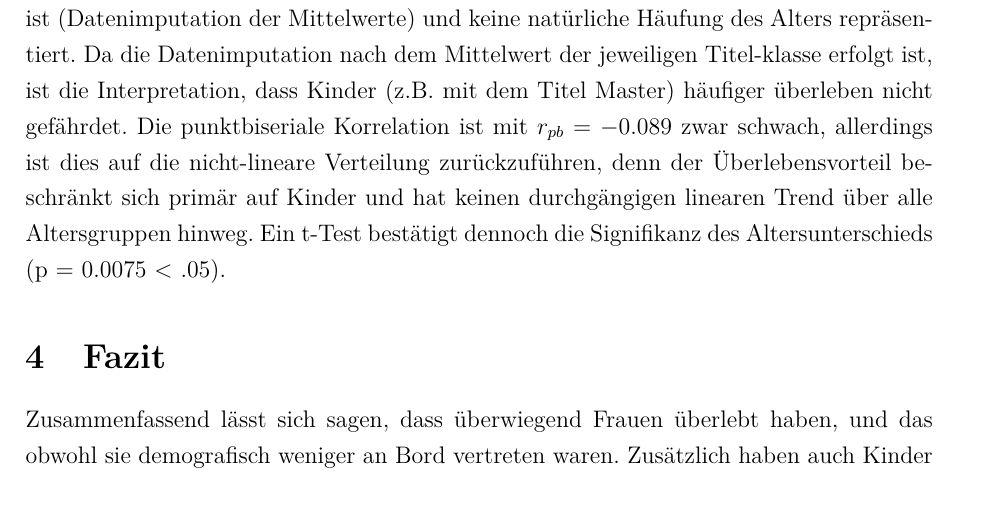
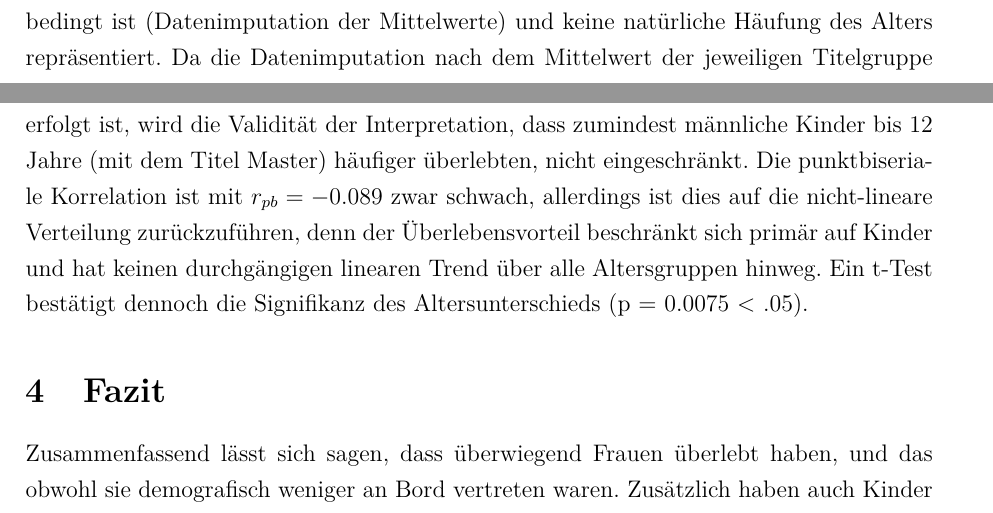
Before and after one commit to JohnWilhelm2004/Titanic_analyse, a LaTeX document (Bericht (fertig)/Bericht.tex): part of page 7 of 7 before the commit and two parts of pages 6 and 7 of 7 after it, the two joined at a grey line, cut so that both start at the same text. Compiled offline with pdfLaTeX.

Commit message:
Bericht kleine Änderungen

```diff
--- a/Bericht (fertig)/Bericht.tex
+++ b/Bericht (fertig)/Bericht.tex
@@ -148,7 +148,7 @@ Bei der Mehrheit der Passagiere handelte es sich um Alleinreisende (ca. 60,26 \%
     \caption{Dichteverteilungsfunktion des Alters gruppiert nach Überlebensstatus}
 \end{figure}
 
-Das Durchschnittsalter betrug 29.76 Jahre mit einer Standardabweichung von 13.28. Sowohl unter den Überlebenden, als auch den Verstorbenen liegt das Alter meist zwischen ca. 16-40 Jahren. Auffällig ist das lokale Maximum bei den Überlebenden zwischen etwa 0 und 10 Jahren, welches bei den Verstorbenen nicht vorhanden ist. Dies deutet darauf hin, dass Babys und kleine Kinder deutlich häufiger überlebt haben. Ein zweites lokales Maximum befindet sich bei den Verstorbenen von etwa 30 Jahren, welches methodisch bedingt ist (Datenimputation der Mittelwerte) und keine natürliche Häufung des Alters repräsentiert. Da die Datenimputation nach dem Mittelwert der jeweiligen Titel-klasse erfolgt ist, ist die Interpretation, dass Kinder (z.B. mit dem Titel Master) häufiger überleben nicht gefährdet. Die punktbiseriale Korrelation ist mit $r_{pb} = -0.089$ zwar schwach, allerdings ist dies auf die nicht-lineare Verteilung zurückzuführen, denn der Überlebensvorteil beschränkt sich primär auf Kinder und hat keinen durchgängigen linearen Trend über alle Altersgruppen hinweg. Ein t-Test bestätigt dennoch die Signifikanz des Altersunterschieds (p = 0.0075 < .05).
+Das Durchschnittsalter betrug 29.76 Jahre mit einer Standardabweichung von 13.28. Sowohl unter den Überlebenden, als auch den Verstorbenen liegt das Alter meist zwischen ca. 16-40 Jahren. Auffällig ist das lokale Maximum bei den Überlebenden zwischen etwa 0 und 10 Jahren, welches bei den Verstorbenen nicht vorhanden ist. Dies deutet darauf hin, dass Babys und kleine Kinder deutlich häufiger überlebt haben. Ein zweites lokales Maximum befindet sich bei den Verstorbenen von etwa 30 Jahren, welches methodisch bedingt ist (Datenimputation der Mittelwerte) und keine natürliche Häufung des Alters repräsentiert. Da die Datenimputation nach dem Mittelwert der jeweiligen Titelgruppe erfolgt ist, wird die Validität der Interpretation, dass zumindest männliche Kinder bis 12 Jahre (mit dem Titel Master) häufiger überlebten, nicht eingeschränkt. Die punktbiseriale Korrelation ist mit $r_{pb} = -0.089$ zwar schwach, allerdings ist dies auf die nicht-lineare Verteilung zurückzuführen, denn der Überlebensvorteil beschränkt sich primär auf Kinder und hat keinen durchgängigen linearen Trend über alle Altersgruppen hinweg. Ein t-Test bestätigt dennoch die Signifikanz des Altersunterschieds (p = 0.0075 < .05).
 
 \section{Fazit}
 
```
Also changed, not shown: Bericht (fertig)/BerichtPDF.pdf, Bericht (fertig)/Bericht.tex (2 more changed lines).
